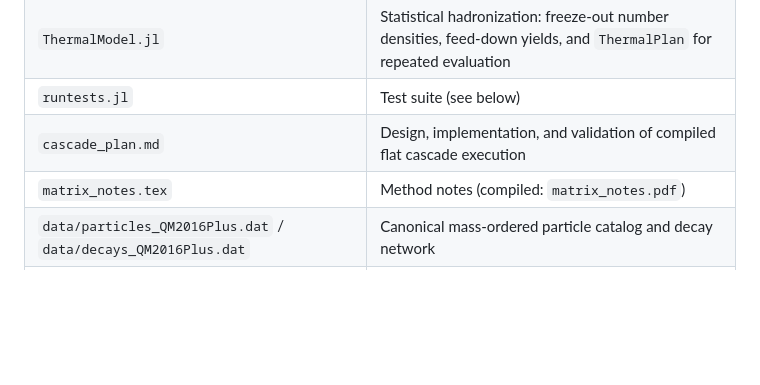
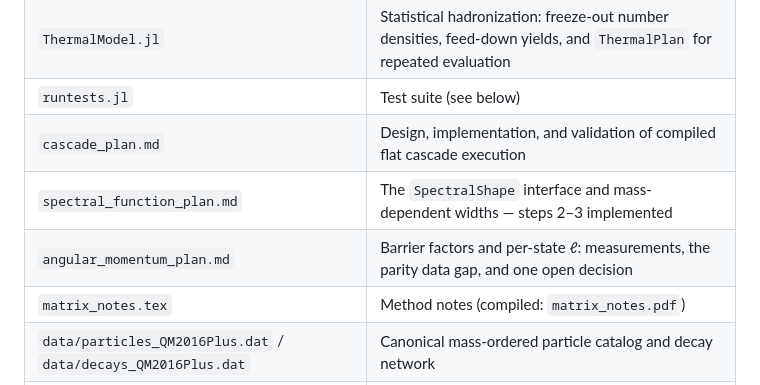
Before and after one commit to fafafrens/Fast_reso2, a Markdown page: README.md, the part around the change. GitHub-like rendering; blank space fills up the shorter version.

```diff
--- a/README.md
+++ b/README.md
@@ -132,6 +132,8 @@ lives in `figures/`.
 | `ThermalModel.jl`   | Statistical hadronization: freeze-out number densities, feed-down yields, and `ThermalPlan` for repeated evaluation |
 | `runtests.jl`       | Test suite (see below) |
 | `cascade_plan.md`   | Design, implementation, and validation of compiled flat cascade execution |
+| `spectral_function_plan.md` | The `SpectralShape` interface and mass-dependent widths — steps 2–3 implemented |
+| `angular_momentum_plan.md` | Barrier factors and per-state ℓ: measurements, the parity data gap, and one open decision |
 | `matrix_notes.tex`  | Method notes (compiled: `matrix_notes.pdf`) |
 | `data/particles_QM2016Plus.dat` / `data/decays_QM2016Plus.dat` | Canonical mass-ordered particle catalog and decay network |
 | `data/particles_charm_bottom.dat` / `data/decays_charm_bottom.dat` | Canonical charm+bottom supplement (150 states) |
```
Also changed, not shown: angular_momentum_plan.md (added, +211 -0 lines), spectral_function_plan.md (+5 -0 lines).
